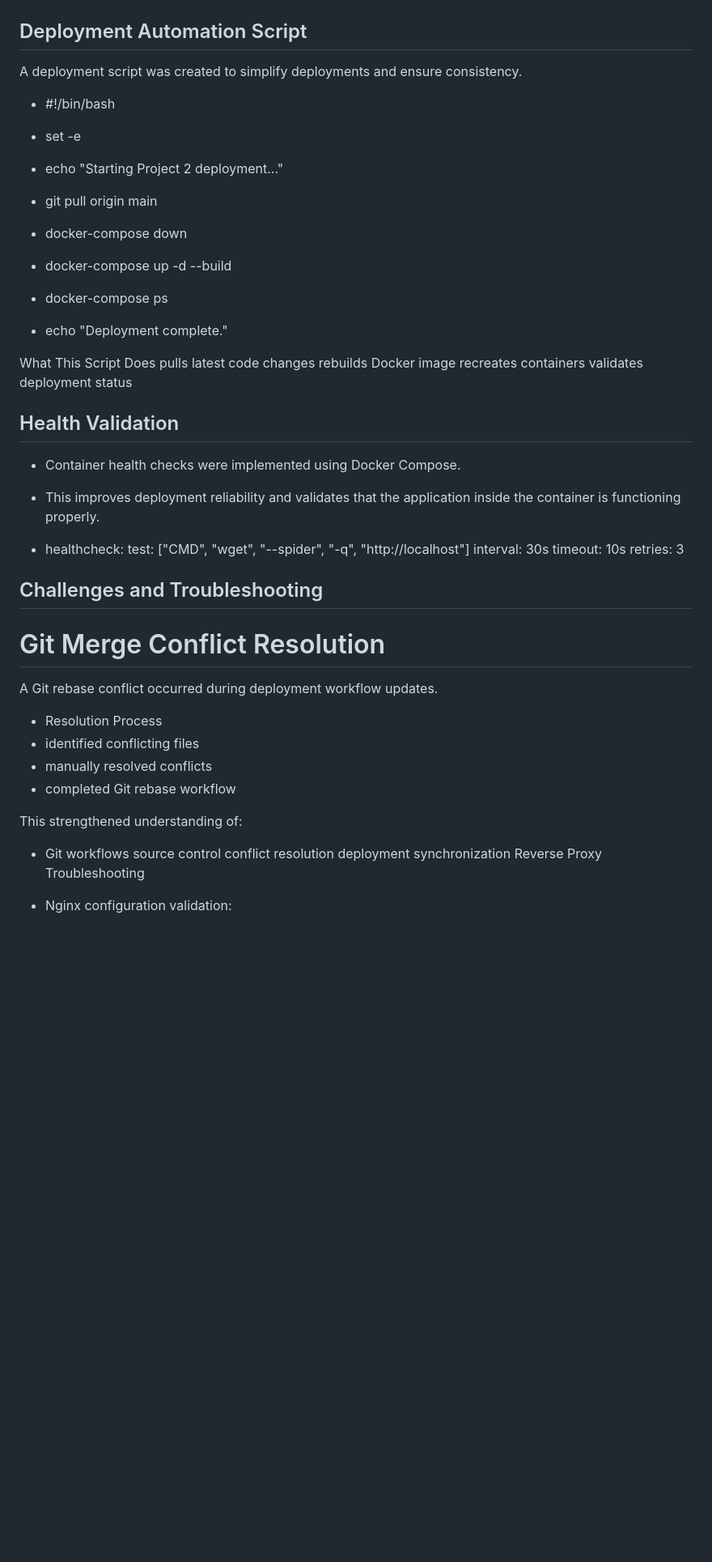
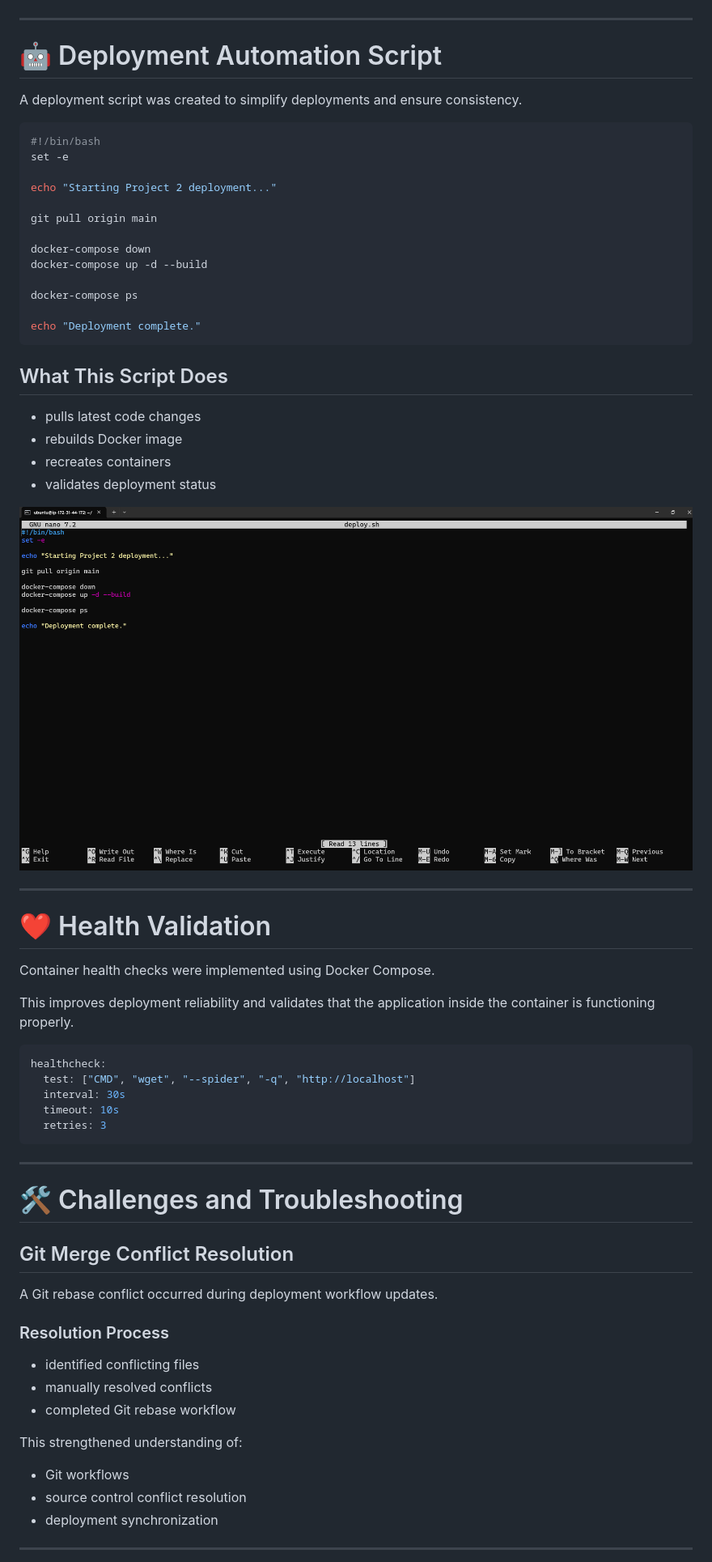
Before and after one commit to dlittle-source/docker-nginx-aws-project, a Markdown page: README.md, the part around one of its changes. Shown at 81% size. GitHub-like rendering; blank space fills up the shorter version.

````diff
--- a/README.md
+++ b/README.md
@@ -126,59 +194,74 @@ This project uses a Git-based deployment workflow.
   <img src="images/project2-deployment-workflow.png" width="700">
 </p>
 
-## Deployment Automation Script
+---
+
+# 🤖 Deployment Automation Script
 
 A deployment script was created to simplify deployments and ensure consistency.
 
-- #!/bin/bash
-- set -e
+```bash
+#!/bin/bash
+set -e
 
-- echo "Starting Project 2 deployment..."
+echo "Starting Project 2 deployment..."
 
-- git pull origin main
+git pull origin main
 
-- docker-compose down
-- docker-compose up -d --build
+docker-compose down
+docker-compose up -d --build
 
-- docker-compose ps
+docker-compose ps
 
-- echo "Deployment complete."
+echo "Deployment complete."
+```
 
-What This Script Does
-pulls latest code changes
-rebuilds Docker image
-recreates containers
-validates deployment status
+## What This Script Does
 
-## Health Validation
+* pulls latest code changes
+* rebuilds Docker image
+* recreates containers
+* validates deployment status
 
-- Container health checks were implemented using Docker Compose.
+<p align="center">
+  <img src="images/screenshots/deploy-script.png" width="850">
+</p>
 
-- This improves deployment reliability and validates that the application inside the container is functioning properly.
+---
 
-- healthcheck:
+# ❤️ Health Validation
+
+Container health checks were implemented using Docker Compose.
+
+This improves deployment reliability and validates that the application inside the container is functioning properly.
+
+```yaml
+healthcheck:
   test: ["CMD", "wget", "--spider", "-q", "http://localhost"]
   interval: 30s
   timeout: 10s
   retries: 3
+```
 
-## Challenges and Troubleshooting
+---
 
-# Git Merge Conflict Resolution
+# 🛠️ Challenges and Troubleshooting
+
+## Git Merge Conflict Resolution
 
 A Git rebase conflict occurred during deployment workflow updates.
 
-- Resolution Process
-- identified conflicting files
-- manually resolved conflicts
-- completed Git rebase workflow
+### Resolution Process
+
+* identified conflicting files
+* manually resolved conflicts
+* completed Git rebase workflow
 
 This strengthened understanding of:
 
-- Git workflows
-source control conflict resolution
-deployment synchronization
-Reverse Proxy Troubleshooting
+* Git workflows
+* source control conflict resolution
+* deployment synchronization
 
-- Nginx configuration validation:
+---
 
````
Also changed, not shown: other parts of README.md (+154 -59 lines).
